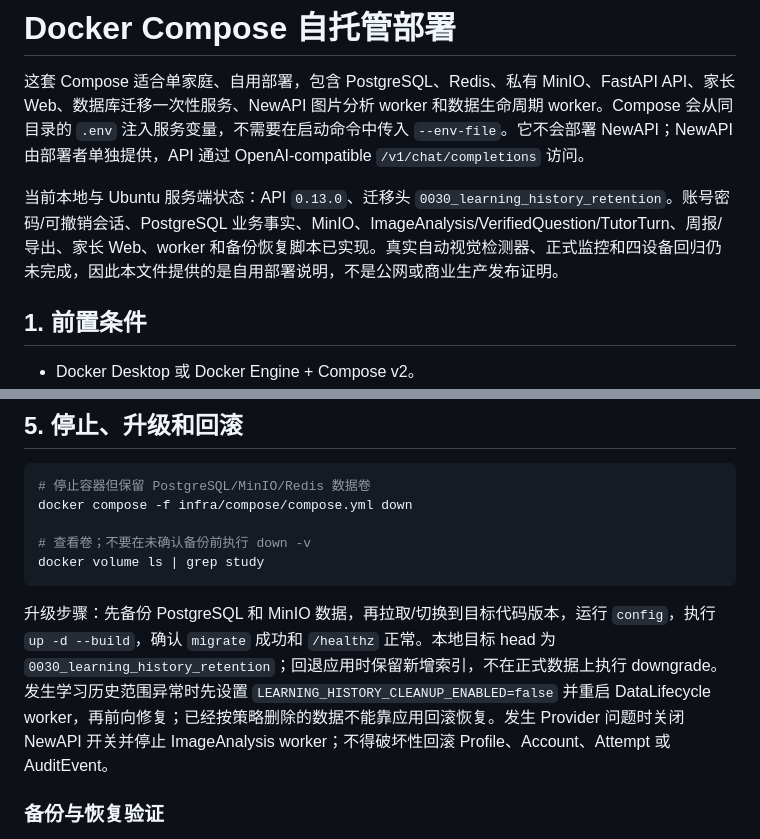
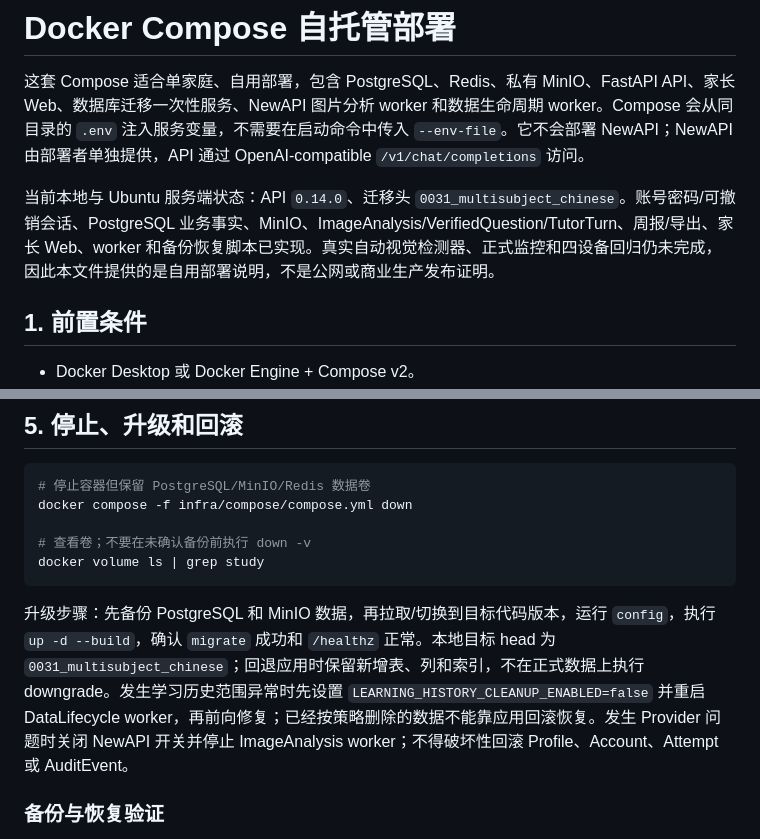
Before and after one commit to yubinhong/AIStudy, a Markdown page: infra/compose/README.md, 2 parts joined by grey strips. Drawn GitHub-style.

Commit message:
docs(release): align Ubuntu 0.14.0 status

````diff
--- a/infra/compose/README.md
+++ b/infra/compose/README.md
@@ -2,7 +2,7 @@
 
 这套 Compose 适合单家庭、自用部署，包含 PostgreSQL、Redis、私有 MinIO、FastAPI API、家长 Web、数据库迁移一次性服务、NewAPI 图片分析 worker 和数据生命周期 worker。Compose 会从同目录的 `.env` 注入服务变量，不需要在启动命令中传入 `--env-file`。它不会部署 NewAPI；NewAPI 由部署者单独提供，API 通过 OpenAI-compatible `/v1/chat/completions` 访问。
 
-当前本地与 Ubuntu 服务端状态：API `0.13.0`、迁移头 `0030_learning_history_retention`。账号密码/可撤销会话、PostgreSQL 业务事实、MinIO、ImageAnalysis/VerifiedQuestion/TutorTurn、周报/导出、家长 Web、worker 和备份恢复脚本已实现。真实自动视觉检测器、正式监控和四设备回归仍未完成，因此本文件提供的是自用部署说明，不是公网或商业生产发布证明。
+当前本地与 Ubuntu 服务端状态：API `0.14.0`、迁移头 `0031_multisubject_chinese`。账号密码/可撤销会话、PostgreSQL 业务事实、MinIO、ImageAnalysis/VerifiedQuestion/TutorTurn、周报/导出、家长 Web、worker 和备份恢复脚本已实现。真实自动视觉检测器、正式监控和四设备回归仍未完成，因此本文件提供的是自用部署说明，不是公网或商业生产发布证明。
 
 ## 1. 前置条件
 
@@ -96,7 +96,7 @@ docker compose -f infra/compose/compose.yml down
 docker volume ls | grep study
 ```
 
-升级步骤：先备份 PostgreSQL 和 MinIO 数据，再拉取/切换到目标代码版本，运行 `config`，执行 `up -d --build`，确认 `migrate` 成功和 `/healthz` 正常。本地目标 head 为 `0030_learning_history_retention`；回退应用时保留新增索引，不在正式数据上执行 downgrade。发生学习历史范围异常时先设置 `LEARNING_HISTORY_CLEANUP_ENABLED=false` 并重启 DataLifecycle worker，再前向修复；已经按策略删除的数据不能靠应用回滚恢复。发生 Provider 问题时关闭 NewAPI 开关并停止 ImageAnalysis worker；不得破坏性回滚 Profile、Account、Attempt 或 AuditEvent。
+升级步骤：先备份 PostgreSQL 和 MinIO 数据，再拉取/切换到目标代码版本，运行 `config`，执行 `up -d --build`，确认 `migrate` 成功和 `/healthz` 正常。本地目标 head 为 `0031_multisubject_chinese`；回退应用时保留新增表、列和索引，不在正式数据上执行 downgrade。发生学习历史范围异常时先设置 `LEARNING_HISTORY_CLEANUP_ENABLED=false` 并重启 DataLifecycle worker，再前向修复；已经按策略删除的数据不能靠应用回滚恢复。发生 Provider 问题时关闭 NewAPI 开关并停止 ImageAnalysis worker；不得破坏性回滚 Profile、Account、Attempt 或 AuditEvent。
 
 ### 备份与恢复验证
 
````
Also changed, not shown: ARCHITECTURE.md (+1 -1 lines), TESTING.md (+1 -1 lines).
